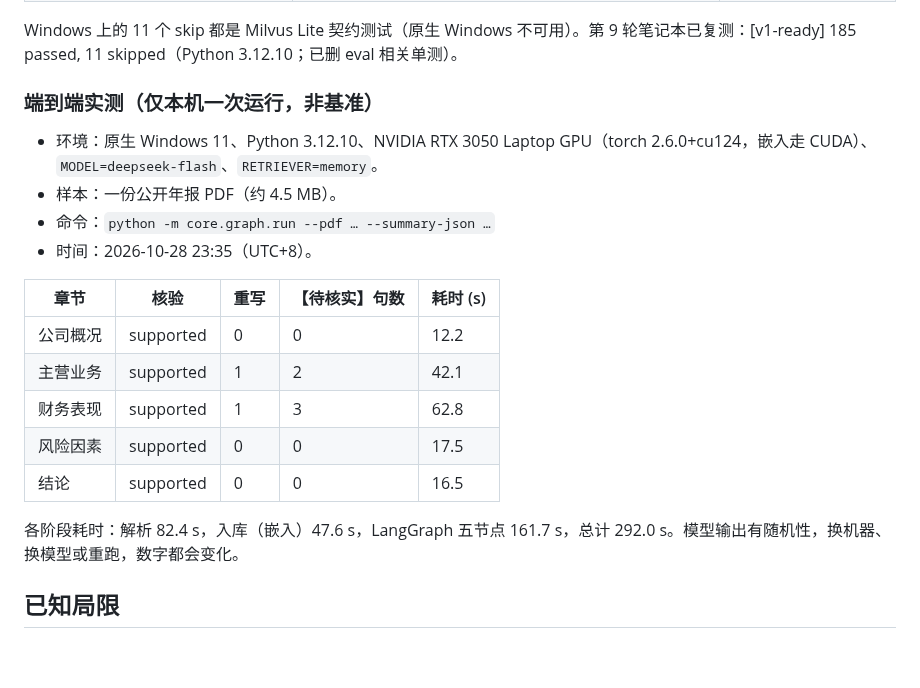
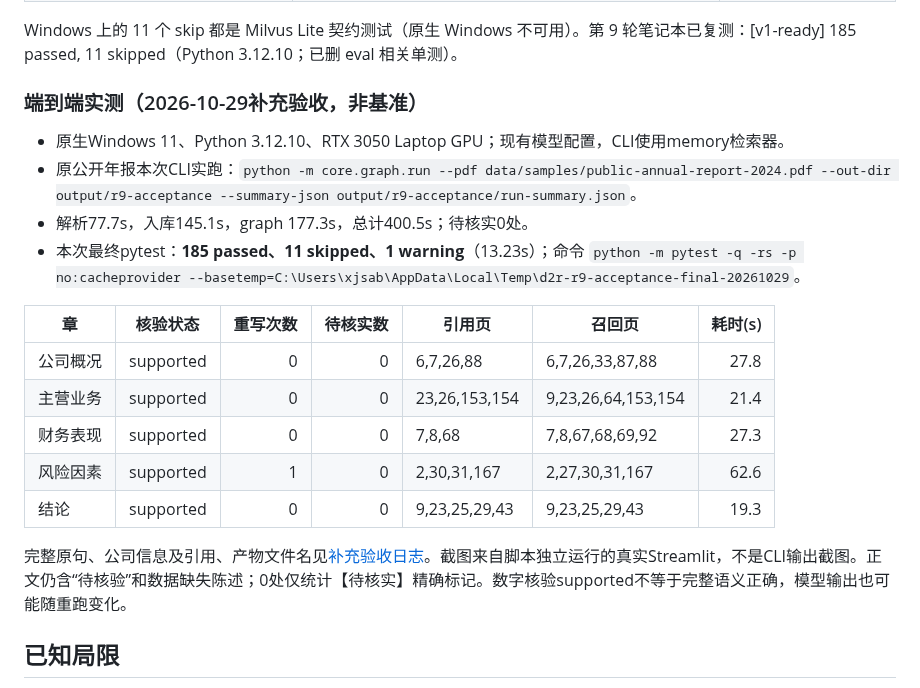
Before and after one commit to xjsaber/doc2report-agent, a Markdown page: README.md, the part around the change. Rendered like a GitHub page; blank space fills up the shorter version.

Commit message:
[r9-acceptance] 补全五句审计并实跑CLI与截图；185 passed, 11 skipped

```diff
--- a/README.md
+++ b/README.md
@@ -140,23 +140,22 @@ python -m pytest -q -rs -p no:cacheprovider --basetemp=/tmp/d2r-pytest-<新目
 
 Windows 上的 11 个 skip 都是 Milvus Lite 契约测试（原生 Windows 不可用）。第 9 轮笔记本已复测：[v1-ready] 185 passed, 11 skipped（Python 3.12.10；已删 eval 相关单测）。
 
-### 端到端实测（仅本机一次运行，非基准）
+### 端到端实测（2026-10-29补充验收，非基准）
 
-- 环境：原生 Windows 11、Python 3.12.10、NVIDIA RTX 3050 Laptop GPU（torch 2.6.0+cu124，嵌入走 CUDA）、`MODEL=deepseek-flash`、`RETRIEVER=memory`。
-- 样本：一份公开年报 PDF（约 4.5 MB）。
-- 命令：`python -m core.graph.run --pdf … --summary-json …`
-- 时间：2026-10-28 23:35（UTC+8）。
+- 原生Windows 11、Python 3.12.10、RTX 3050 Laptop GPU；现有模型配置，CLI使用memory检索器。
+- 原公开年报本次CLI实跑：`python -m core.graph.run --pdf data/samples/public-annual-report-2024.pdf --out-dir output/r9-acceptance --summary-json output/r9-acceptance/run-summary.json`。
+- 解析77.7s，入库145.1s，graph 177.3s，总计400.5s；待核实0处。
+- 本次最终pytest：**185 passed、11 skipped、1 warning**（13.23s）；命令 `python -m pytest -q -rs -p no:cacheprovider --basetemp=C:\Users\xjsab\AppData\Local\Temp\d2r-r9-acceptance-final-20261029`。
 
-| 章节 | 核验 | 重写 | 【待核实】句数 | 耗时 (s) |
-| --- | --- | --- | --- | --- |
-| 公司概况 | supported | 0 | 0 | 12.2 |
-| 主营业务 | supported | 1 | 2 | 42.1 |
-| 财务表现 | supported | 1 | 3 | 62.8 |
-| 风险因素 | supported | 0 | 0 | 17.5 |
-| 结论 | supported | 0 | 0 | 16.5 |
+| 章 | 核验状态 | 重写次数 | 待核实数 | 引用页 | 召回页 | 耗时(s) |
+| --- | --- | ---: | ---: | --- | --- | ---: |
+| 公司概况 | supported | 0 | 0 | 6,7,26,88 | 6,7,26,33,87,88 | 27.8 |
+| 主营业务 | supported | 0 | 0 | 23,26,153,154 | 9,23,26,64,153,154 | 21.4 |
+| 财务表现 | supported | 0 | 0 | 7,8,68 | 7,8,67,68,69,92 | 27.3 |
+| 风险因素 | supported | 1 | 0 | 2,30,31,167 | 2,27,30,31,167 | 62.6 |
+| 结论 | supported | 0 | 0 | 9,23,25,29,43 | 9,23,25,29,43 | 19.3 |
 
-各阶段耗时：解析 82.4 s，入库（嵌入）47.6 s，LangGraph 五节点 161.7 s，总计 292.0 s。模型输出有随机性，换机器、换模型或重跑，数字都会变化。
-
+完整原句、公司信息及引用、产物文件名见[补充验收日志](docs/devlog/2026-10-r9-acceptance.md)。截图来自脚本独立运行的真实Streamlit，不是CLI输出截图。正文仍含“待核验”和数据缺失陈述；0处仅统计【待核实】精确标记。数字核验supported不等于完整语义正确，模型输出也可能随重跑变化。
 
 ## 已知局限
 
```
Also changed, not shown: docs/devlog/2026-10-r9-acceptance.md (added, +61 -0 lines), docs/devlog/2026-10-r9-pending-audit-windows.md (+34 -40 lines), docs/images/report-preview.png, docs/images/report-progress.png.
